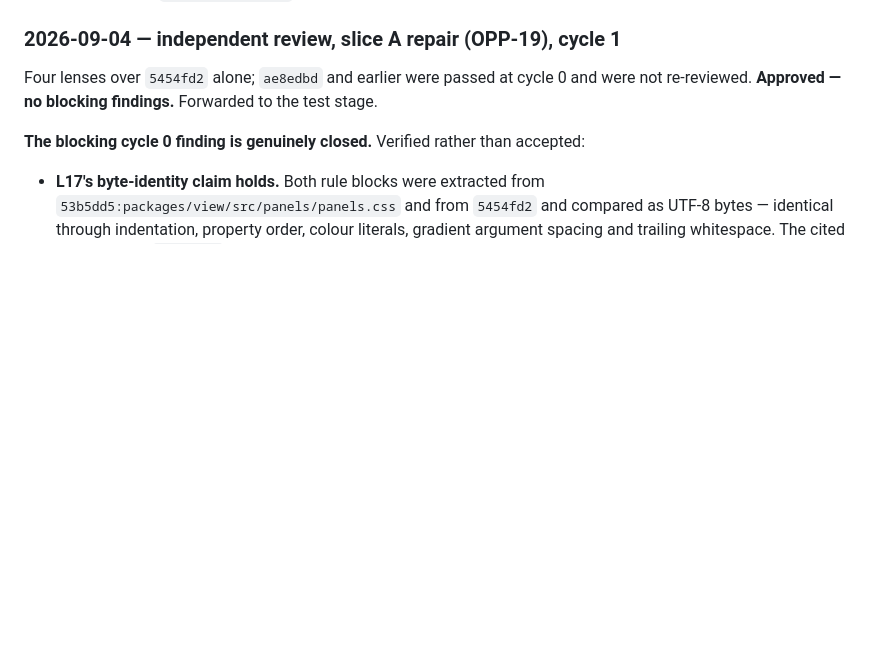
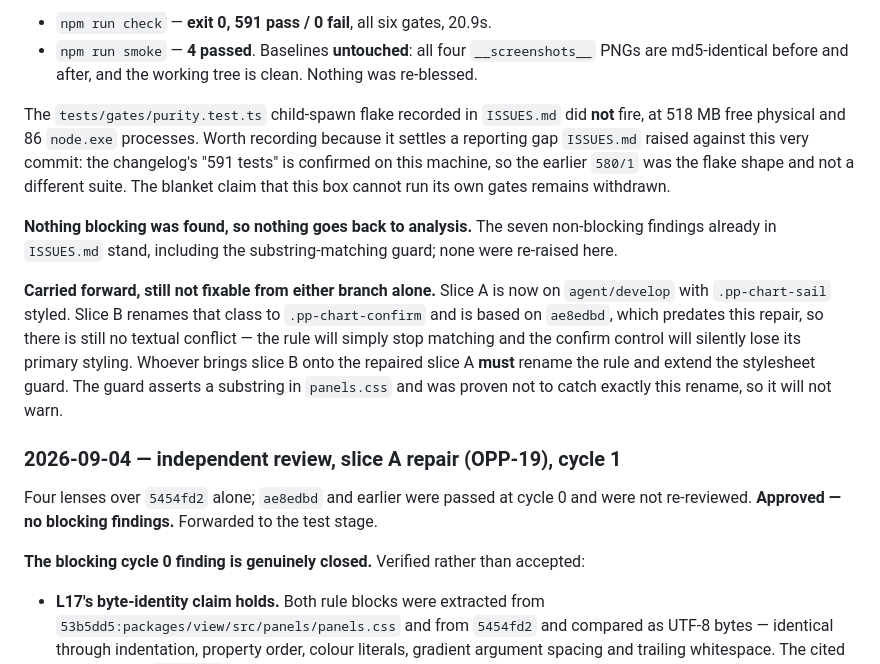
Before and after one commit to philippeV/Offline-PuzzlePirates, a Markdown page: docs/analysis/20260904-125820-charting-setting-sail-and-the-voyage-bet.md, the part around one of its changes. Drawn GitHub-style; blank space fills up the shorter version.

```diff
--- a/docs/analysis/20260904-125820-charting-setting-sail-and-the-voyage-bet.md
+++ b/docs/analysis/20260904-125820-charting-setting-sail-and-the-voyage-bet.md
@@ -507,3 +556,23 @@ this branch has no `pp-chart-confirm` to style, and slice B is a separate open P
+- `npm run check` — **exit 0, 591 pass / 0 fail**, all six gates, 20.9s.
+- `npm run smoke` — **4 passed**. Baselines **untouched**: all four `__screenshots__` PNGs are
+  md5-identical before and after, and the working tree is clean. Nothing was re-blessed.
+
+The `tests/gates/purity.test.ts` child-spawn flake recorded in `ISSUES.md` did **not** fire, at 518 MB
+free physical and 86 `node.exe` processes. Worth recording because it settles a reporting gap
+`ISSUES.md` raised against this very commit: the changelog's "591 tests" is confirmed on this machine,
+so the earlier `580/1` was the flake shape and not a different suite. The blanket claim that this box
+cannot run its own gates remains withdrawn.
+
+**Nothing blocking was found, so nothing goes back to analysis.** The seven non-blocking findings
+already in `ISSUES.md` stand, including the substring-matching guard; none were re-raised here.
+
+**Carried forward, still not fixable from either branch alone.** Slice A is now on `agent/develop`
+with `.pp-chart-sail` styled. Slice B renames that class to `.pp-chart-confirm` and is based on
+`ae8edbd`, which predates this repair, so there is still no textual conflict — the rule will simply
+stop matching and the confirm control will silently lose its primary styling. Whoever brings slice B
+onto the repaired slice A **must** rename the rule and extend the stylesheet guard. The guard asserts
+a substring in `panels.css` and was proven not to catch exactly this rename, so it will not warn.
+
 ### 2026-09-04 — independent review, slice A repair (OPP-19), cycle 1
 
 Four lenses over `5454fd2` alone; `ae8edbd` and earlier were passed at cycle 0 and were not
```
Also changed, not shown: other parts of docs/analysis/20260904-125820-charting-setting-sail-and-the-voyage-bet.md (+49 -0 lines).
